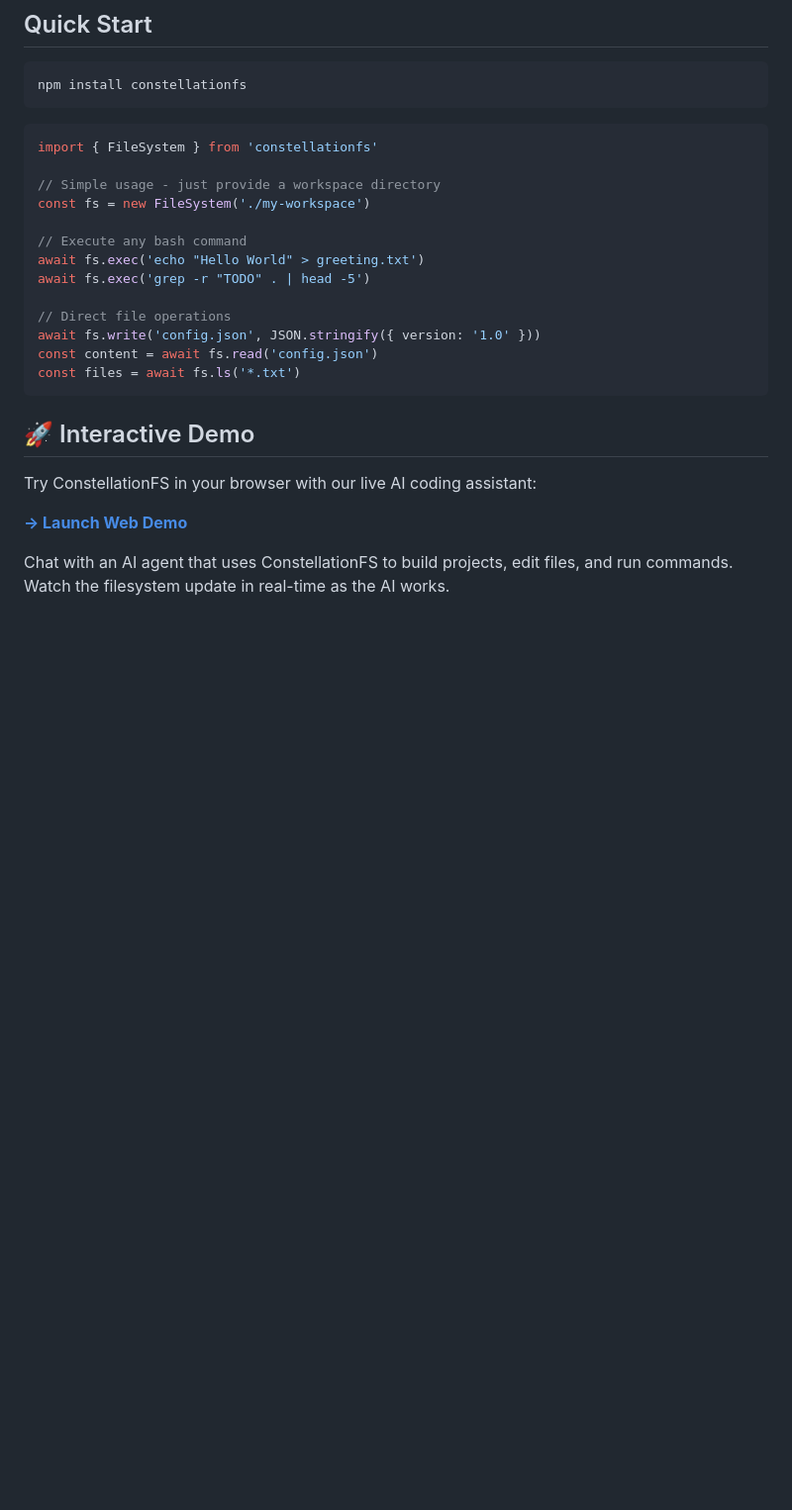
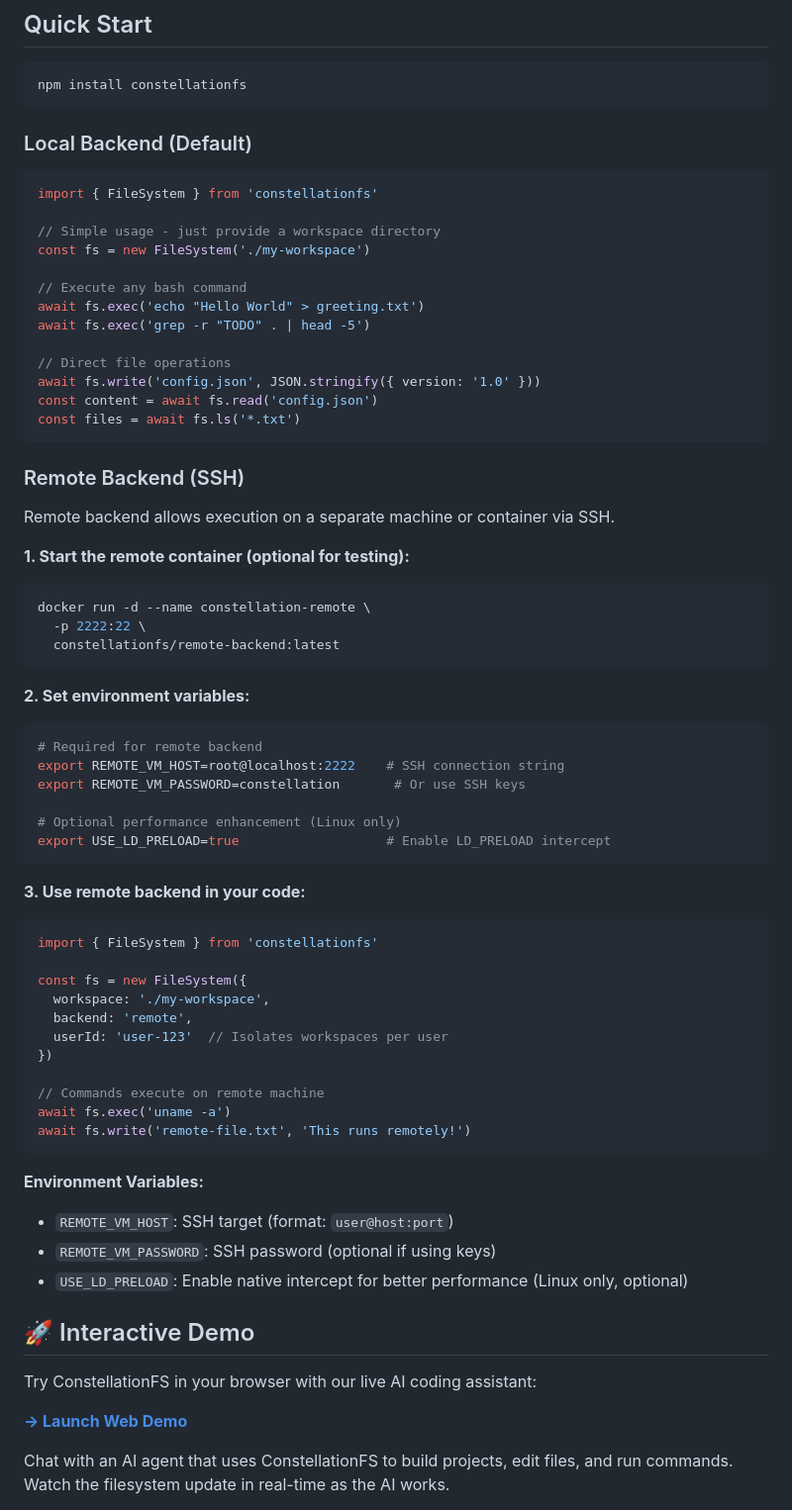
Before and after one commit to aspects-ai/constellation, a Markdown page: constellation-typescript/README.md, the part around the change. Shown at 99% size. Rendered like a GitHub page; blank space fills up the shorter version.

````diff
--- a/constellation-typescript/README.md
+++ b/constellation-typescript/README.md
@@ -18,6 +18,8 @@ AI models are already trained on millions of filesystem operations. Instead of t
 npm install constellationfs
 ```
 
+### Local Backend (Default)
+
 ```typescript
 import { FileSystem } from 'constellationfs'
 
@@ -33,6 +35,47 @@ await fs.write('config.json', JSON.stringify({ version: '1.0' }))
 const content = await fs.read('config.json')
 const files = await fs.ls('*.txt')
 ```
+
+### Remote Backend (SSH)
+
+Remote backend allows execution on a separate machine or container via SSH.
+
+**1. Start the remote container (optional for testing):**
+```bash
+docker run -d --name constellation-remote \
+  -p 2222:22 \
+  constellationfs/remote-backend:latest
+```
+
+**2. Set environment variables:**
+```bash
+# Required for remote backend
+export REMOTE_VM_HOST=root@localhost:2222    # SSH connection string
+export REMOTE_VM_PASSWORD=constellation       # Or use SSH keys
+
+# Optional performance enhancement (Linux only)
+export USE_LD_PRELOAD=true                   # Enable LD_PRELOAD intercept
+```
+
+**3. Use remote backend in your code:**
+```typescript
+import { FileSystem } from 'constellationfs'
+
+const fs = new FileSystem({
+  workspace: './my-workspace',
+  backend: 'remote',
+  userId: 'user-123'  // Isolates workspaces per user
+})
+
+// Commands execute on remote machine
+await fs.exec('uname -a')
+await fs.write('remote-file.txt', 'This runs remotely!')
+```
+
+**Environment Variables:**
+- `REMOTE_VM_HOST`: SSH target (format: `user@host:port`)
+- `REMOTE_VM_PASSWORD`: SSH password (optional if using keys)
+- `USE_LD_PRELOAD`: Enable native intercept for better performance (Linux only, optional)
 
 ## 🚀 Interactive Demo
 
````
